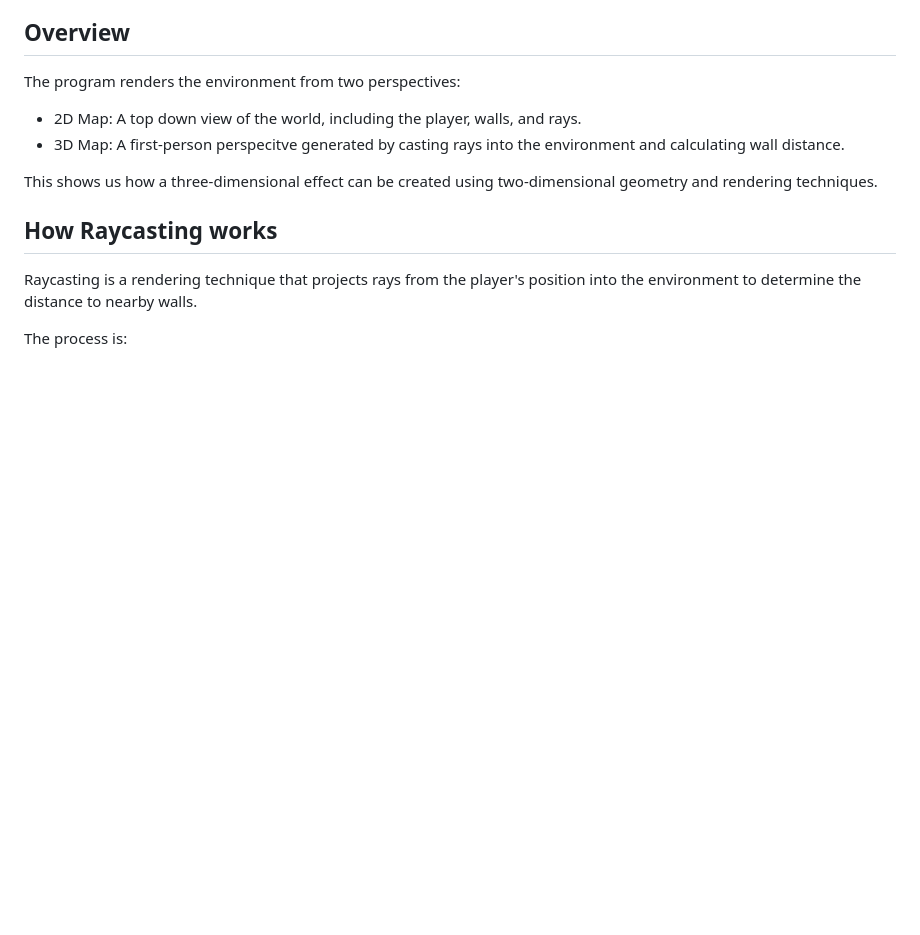
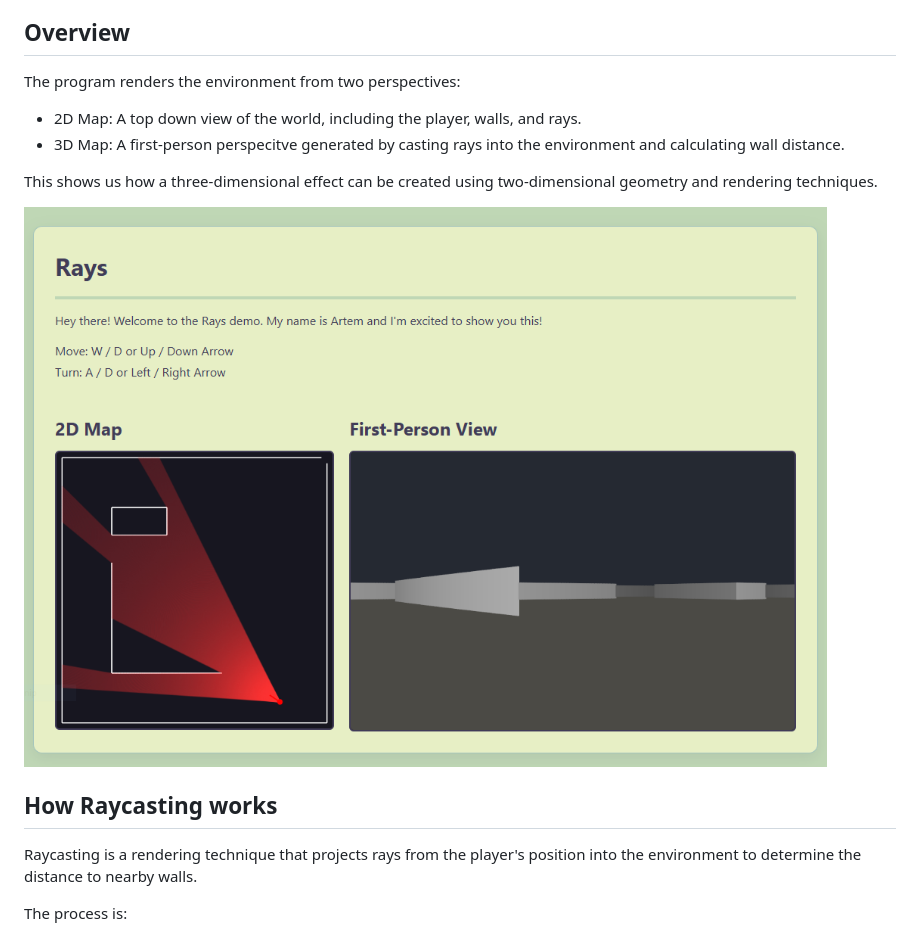
Before and after one commit to Artemsuprun/Rays, a Markdown page: README.md, the part around the change. Drawn GitHub-style; pictures changed too: img/r1.PNG (added); blank space fills up the shorter version.

Commit message:
Improved README file with an image to showcase the program.

```diff
--- a/README.md
+++ b/README.md
@@ -10,6 +10,8 @@ The program renders the environment from two perspectives:
 - 3D Map: A first-person perspecitve generated by casting rays into the environment and calculating wall distance.
 
 This shows us how a three-dimensional effect can be created using two-dimensional geometry and rendering techniques.
+
+![Image of the program running](img/r1.PNG)
 
 ## How Raycasting works
 
```
